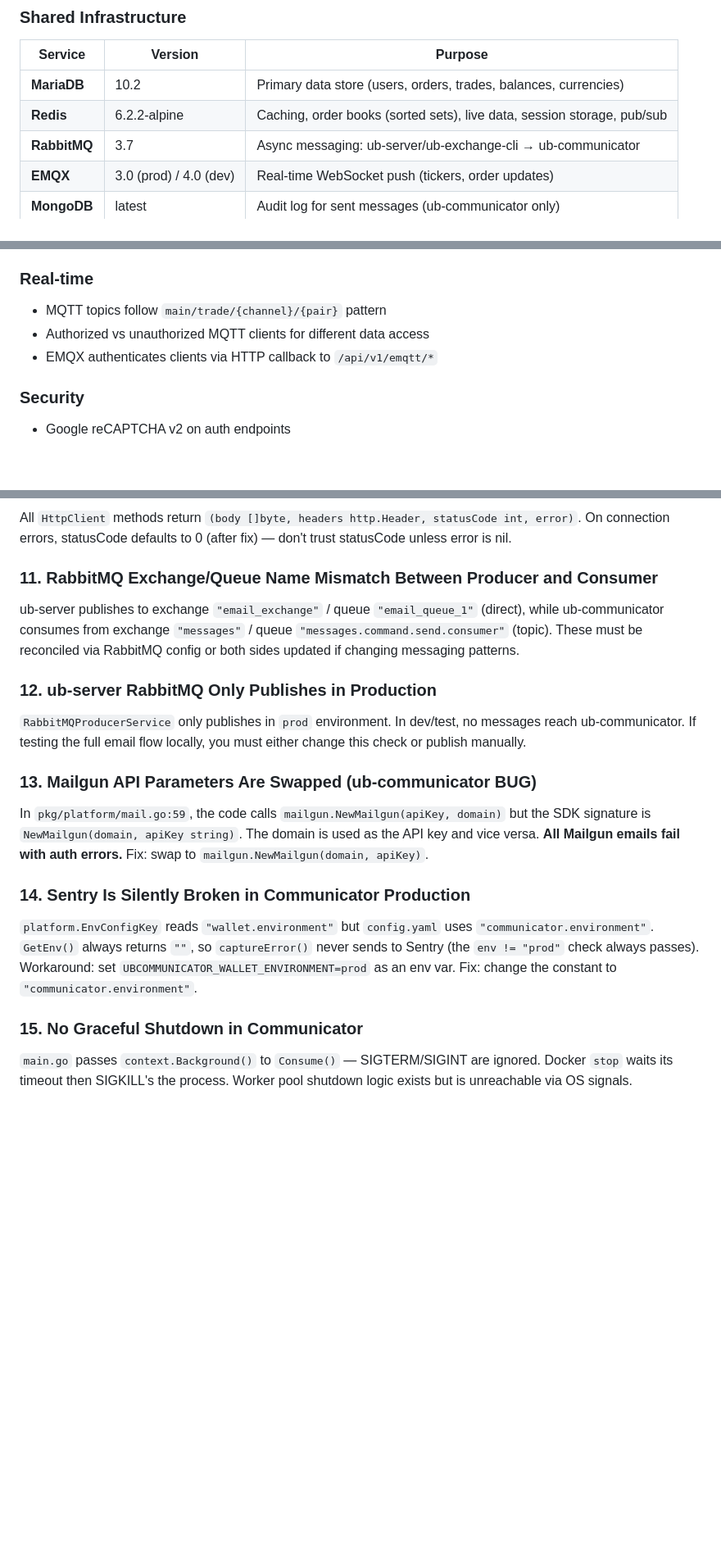
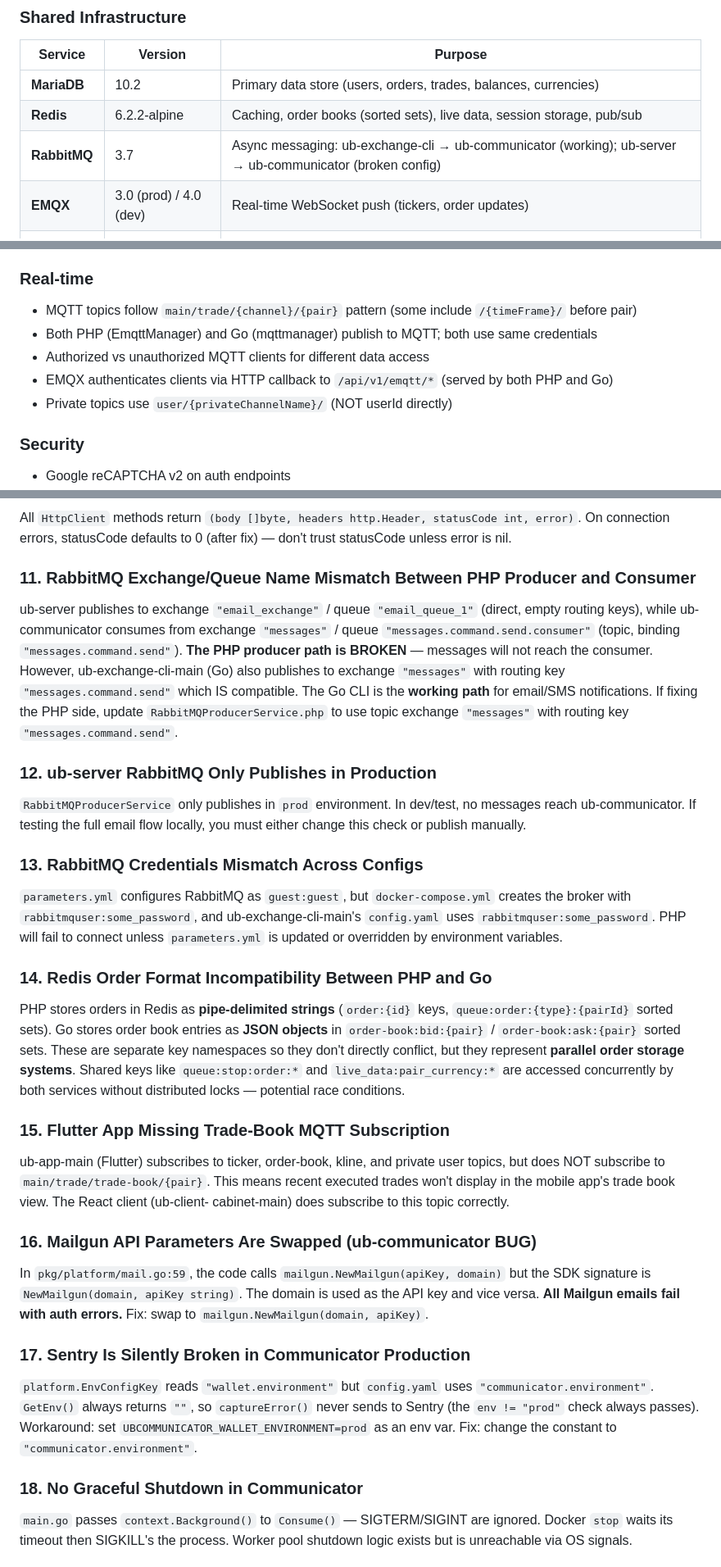
Before and after one commit to ranjbar-dev/ub, a Markdown page: AGENTS.md, 3 parts joined by grey strips. Shown at 82% size. GitHub-like rendering; blank space fills up the shorter version.

```diff
--- a/AGENTS.md
+++ b/AGENTS.md
@@ -63,7 +63,7 @@ This is a **cryptocurrency exchange platform** monorepo with 6 sub-projects:
 |---------|---------|---------|
 | **MariaDB** | 10.2 | Primary data store (users, orders, trades, balances, currencies) |
 | **Redis** | 6.2.2-alpine | Caching, order books (sorted sets), live data, session storage, pub/sub |
-| **RabbitMQ** | 3.7 | Async messaging: ub-server/ub-exchange-cli → ub-communicator |
+| **RabbitMQ** | 3.7 | Async messaging: ub-exchange-cli → ub-communicator (working); ub-server → ub-communicator (broken config) |
 | **EMQX** | 3.0 (prod) / 4.0 (dev) | Real-time WebSocket push (tickers, order updates) |
 | **MongoDB** | latest | Audit log for sent messages (ub-communicator only) |
 | **Sentry** | — | Error tracking across all services |
@@ -369,9 +422,11 @@ docker-compose -f docker-compose-prod.yml exec exchange-app php bin/console doct
 - 250+ Doctrine migrations (append-only, never edit existing)
 
 ### Real-time
-- MQTT topics follow `main/trade/{channel}/{pair}` pattern
+- MQTT topics follow `main/trade/{channel}/{pair}` pattern (some include `/{timeFrame}/` before pair)
+- Both PHP (EmqttManager) and Go (mqttmanager) publish to MQTT; both use same credentials
 - Authorized vs unauthorized MQTT clients for different data access
-- EMQX authenticates clients via HTTP callback to `/api/v1/emqtt/*`
+- EMQX authenticates clients via HTTP callback to `/api/v1/emqtt/*` (served by both PHP and Go)
+- Private topics use `user/{privateChannelName}/` (NOT userId directly)
 
 ### Security
 - Google reCAPTCHA v2 on auth endpoints
@@ -455,31 +510,55 @@ All `HttpClient` methods return `(body []byte, headers http.Header, statusCode i
 On connection errors, statusCode defaults to 0 (after fix) — don't trust
 statusCode unless error is nil.
 
-### 11. RabbitMQ Exchange/Queue Name Mismatch Between Producer and Consumer
-ub-server publishes to exchange `"email_exchange"` / queue `"email_queue_1"` (direct),
-while ub-communicator consumes from exchange `"messages"` / queue
-`"messages.command.send.consumer"` (topic). These must be reconciled via
-RabbitMQ config or both sides updated if changing messaging patterns.
+### 11. RabbitMQ Exchange/Queue Name Mismatch Between PHP Producer and Consumer
+ub-server publishes to exchange `"email_exchange"` / queue `"email_queue_1"` (direct, empty
+routing keys), while ub-communicator consumes from exchange `"messages"` / queue
+`"messages.command.send.consumer"` (topic, binding `"messages.command.send"`).
+**The PHP producer path is BROKEN** — messages will not reach the consumer. However,
+ub-exchange-cli-main (Go) also publishes to exchange `"messages"` with routing key
+`"messages.command.send"` which IS compatible. The Go CLI is the **working path** for
+email/SMS notifications. If fixing the PHP side, update `RabbitMQProducerService.php`
+to use topic exchange `"messages"` with routing key `"messages.command.send"`.
 
 ### 12. ub-server RabbitMQ Only Publishes in Production
 `RabbitMQProducerService` only publishes in `prod` environment. In dev/test,
 no messages reach ub-communicator. If testing the full email flow locally,
 you must either change this check or publish manually.
 
-### 13. Mailgun API Parameters Are Swapped (ub-communicator BUG)
+### 13. RabbitMQ Credentials Mismatch Across Configs
+`parameters.yml` configures RabbitMQ as `guest:guest`, but `docker-compose.yml` creates
+the broker with `rabbitmquser:some_password`, and ub-exchange-cli-main's `config.yaml`
+uses `rabbitmquser:some_password`. PHP will fail to connect unless `parameters.yml`
+is updated or overridden by environment variables.
+
+### 14. Redis Order Format Incompatibility Between PHP and Go
+PHP stores orders in Redis as **pipe-delimited strings** (`order:{id}` keys,
+`queue:order:{type}:{pairId}` sorted sets). Go stores order book entries as **JSON objects**
+in `order-book:bid:{pair}` / `order-book:ask:{pair}` sorted sets. These are separate key
+namespaces so they don't directly conflict, but they represent **parallel order storage
+systems**. Shared keys like `queue:stop:order:*` and `live_data:pair_currency:*` are
+accessed concurrently by both services without distributed locks — potential race conditions.
+
+### 15. Flutter App Missing Trade-Book MQTT Subscription
+ub-app-main (Flutter) subscribes to ticker, order-book, kline, and private user topics,
+but does NOT subscribe to `main/trade/trade-book/{pair}`. This means recent executed
+trades won't display in the mobile app's trade book view. The React client (ub-client-
+cabinet-main) does subscribe to this topic correctly.
+
+### 16. Mailgun API Parameters Are Swapped (ub-communicator BUG)
 In `pkg/platform/mail.go:59`, the code calls `mailgun.NewMailgun(apiKey, domain)`
 but the SDK signature is `NewMailgun(domain, apiKey string)`. The domain is used
 as the API key and vice versa. **All Mailgun emails fail with auth errors.**
 Fix: swap to `mailgun.NewMailgun(domain, apiKey)`.
 
-### 14. Sentry Is Silently Broken in Communicator Production
+### 17. Sentry Is Silently Broken in Communicator Production
 `platform.EnvConfigKey` reads `"wallet.environment"` but `config.yaml` uses
 `"communicator.environment"`. `GetEnv()` always returns `""`, so `captureError()`
 never sends to Sentry (the `env != "prod"` check always passes). Workaround:
 set `UBCOMMUNICATOR_WALLET_ENVIRONMENT=prod` as an env var. Fix: change
 the constant to `"communicator.environment"`.
 
-### 15. No Graceful Shutdown in Communicator
+### 18. No Graceful Shutdown in Communicator
 `main.go` passes `context.Background()` to `Consume()` — SIGTERM/SIGINT are
 ignored. Docker `stop` waits its timeout then SIGKILL's the process. Worker
 pool shutdown logic exists but is unreachable via OS signals.
```
Also changed, not shown: other parts of AGENTS.md (+54 -1 lines).
